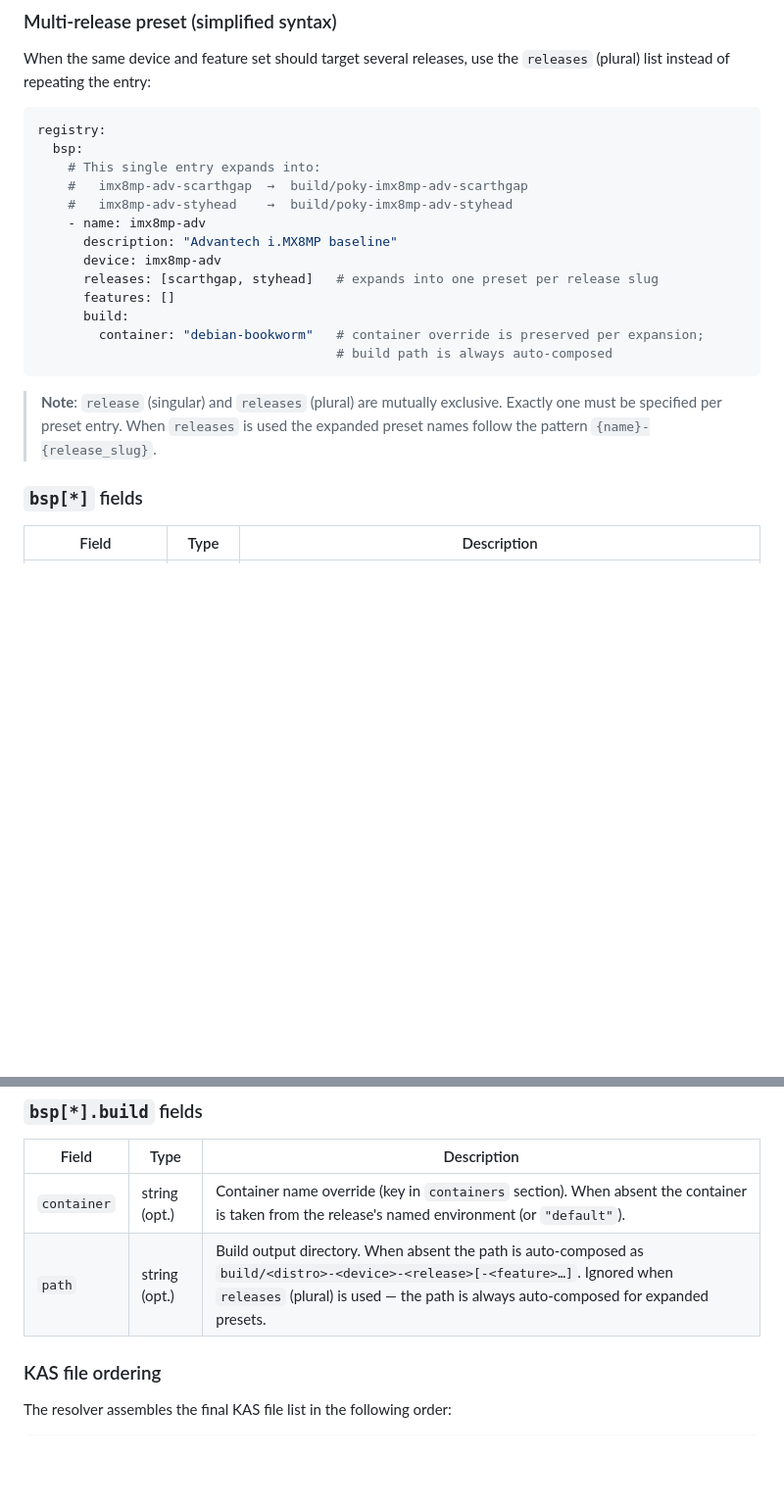
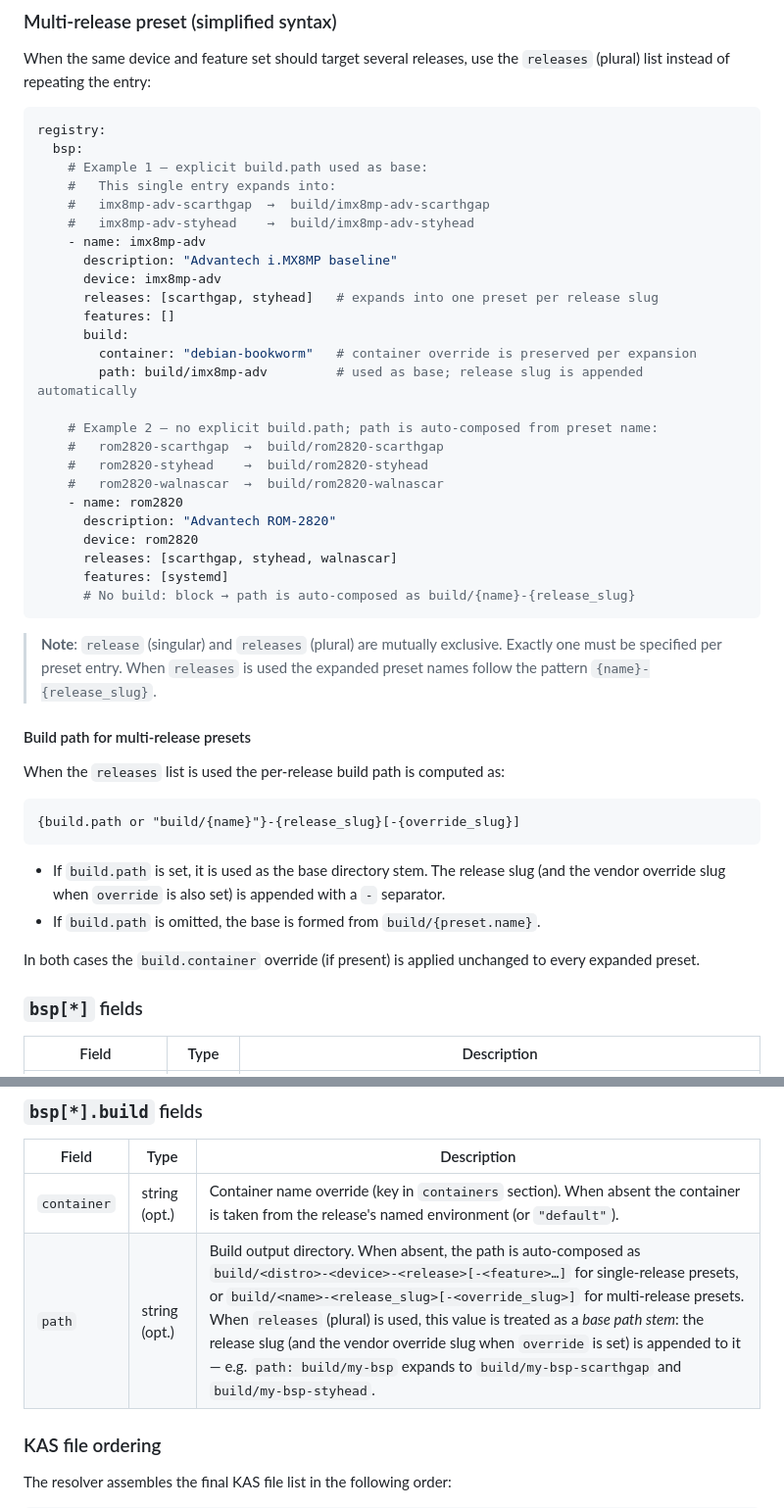
Before and after one commit to miketsukerman/bsp-registry-tools, a Markdown page: docs/registry-v2.md, 2 parts joined by grey strips. Shown at 98% size. GitHub-like rendering; blank space fills up the shorter version.

Commit message:
docs: update registry-v2.md for multi-release preset build path behavior
Co-authored-by: miketsukerman <145971+miketsukerman@users.noreply.github.com>

````diff
--- a/docs/registry-v2.md
+++ b/docs/registry-v2.md
@@ -825,22 +825,50 @@ When the same device and feature set should target several releases, use the
 ```yaml
 registry:
   bsp:
-    # This single entry expands into:
-    #   imx8mp-adv-scarthgap  →  build/poky-imx8mp-adv-scarthgap
-    #   imx8mp-adv-styhead    →  build/poky-imx8mp-adv-styhead
+    # Example 1 – explicit build.path used as base:
+    #   This single entry expands into:
+    #   imx8mp-adv-scarthgap  →  build/imx8mp-adv-scarthgap
+    #   imx8mp-adv-styhead    →  build/imx8mp-adv-styhead
     - name: imx8mp-adv
       description: "Advantech i.MX8MP baseline"
       device: imx8mp-adv
       releases: [scarthgap, styhead]   # expands into one preset per release slug
       features: []
       build:
-        container: "debian-bookworm"   # container override is preserved per expansion;
-                                       # build path is always auto-composed
+        container: "debian-bookworm"   # container override is preserved per expansion
+        path: build/imx8mp-adv         # used as base; release slug is appended automatically
+
+    # Example 2 – no explicit build.path; path is auto-composed from preset name:
+    #   rom2820-scarthgap  →  build/rom2820-scarthgap
+    #   rom2820-styhead    →  build/rom2820-styhead
+    #   rom2820-walnascar  →  build/rom2820-walnascar
+    - name: rom2820
+      description: "Advantech ROM-2820"
+      device: rom2820
+      releases: [scarthgap, styhead, walnascar]
+      features: [systemd]
+      # No build: block → path is auto-composed as build/{name}-{release_slug}
 ```
 
 > **Note**: `release` (singular) and `releases` (plural) are mutually exclusive.
 > Exactly one must be specified per preset entry.  When `releases` is used the
 > expanded preset names follow the pattern `{name}-{release_slug}`.
+
+#### Build path for multi-release presets
+
+When the `releases` list is used the per-release build path is computed as:
+
+```
+{build.path or "build/{name}"}-{release_slug}[-{override_slug}]
+```
+
+- If `build.path` is set, it is used as the base directory stem.  The release
+  slug (and the vendor override slug when `override` is also set) is appended
+  with a `-` separator.
+- If `build.path` is omitted, the base is formed from `build/{preset.name}`.
+
+In both cases the `build.container` override (if present) is applied unchanged
+to every expanded preset.
 
 ### `bsp[*]` fields
 
@@ -861,7 +889,7 @@ registry:
 | Field       | Type          | Description                                                                       |
 |-------------|---------------|-----------------------------------------------------------------------------------|
 | `container` | string (opt.) | Container name override (key in `containers` section). When absent the container is taken from the release's named environment (or `"default"`). |
-| `path`      | string (opt.) | Build output directory. When absent the path is auto-composed as `build/<distro>-<device>-<release>[-<feature>…]`. Ignored when `releases` (plural) is used — the path is always auto-composed for expanded presets. |
+| `path`      | string (opt.) | Build output directory. When absent, the path is auto-composed as `build/<distro>-<device>-<release>[-<feature>…]` for single-release presets, or `build/<name>-<release_slug>[-<override_slug>]` for multi-release presets. When `releases` (plural) is used, this value is treated as a *base path stem*: the release slug (and the vendor override slug when `override` is set) is appended to it — e.g. `path: build/my-bsp` expands to `build/my-bsp-scarthgap` and `build/my-bsp-styhead`. |
 
 ### KAS file ordering
 
````
